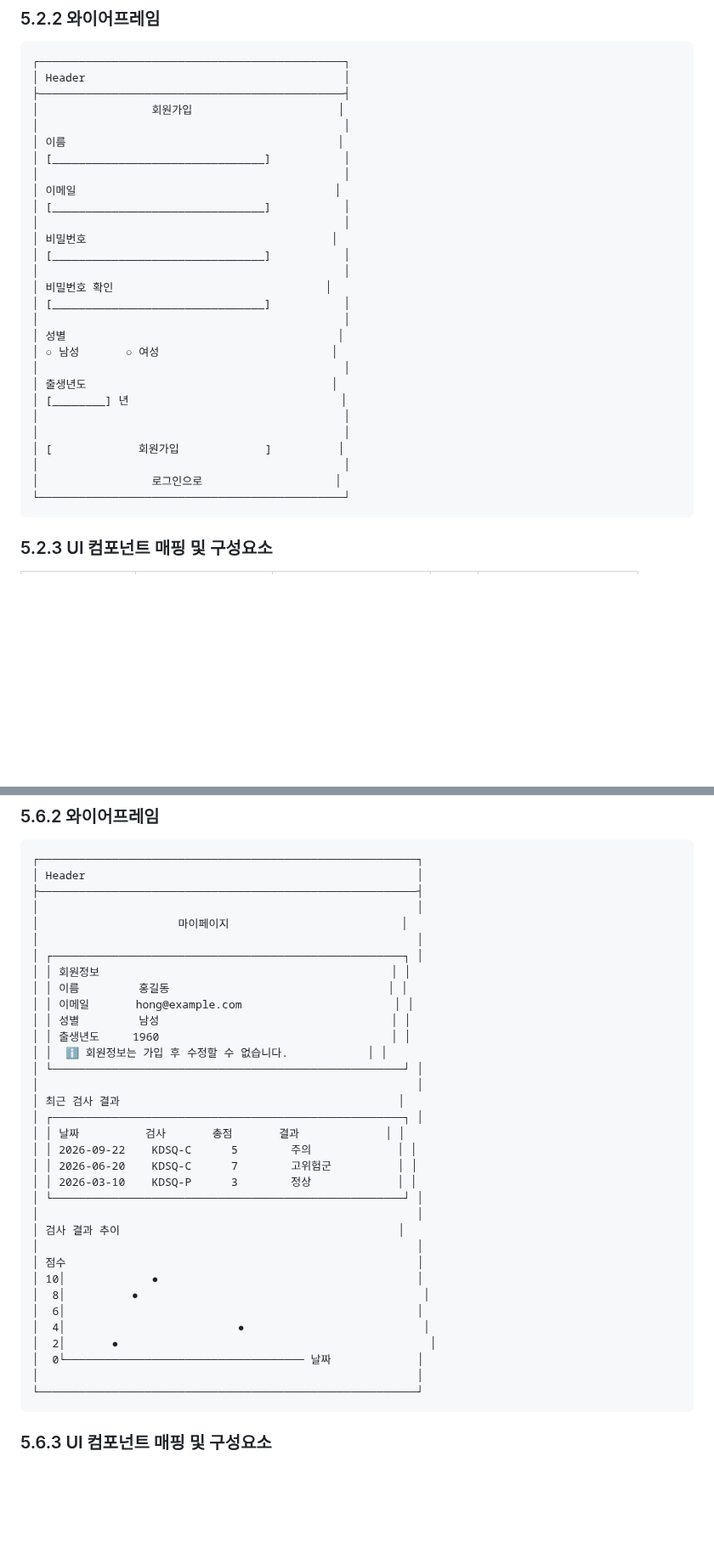
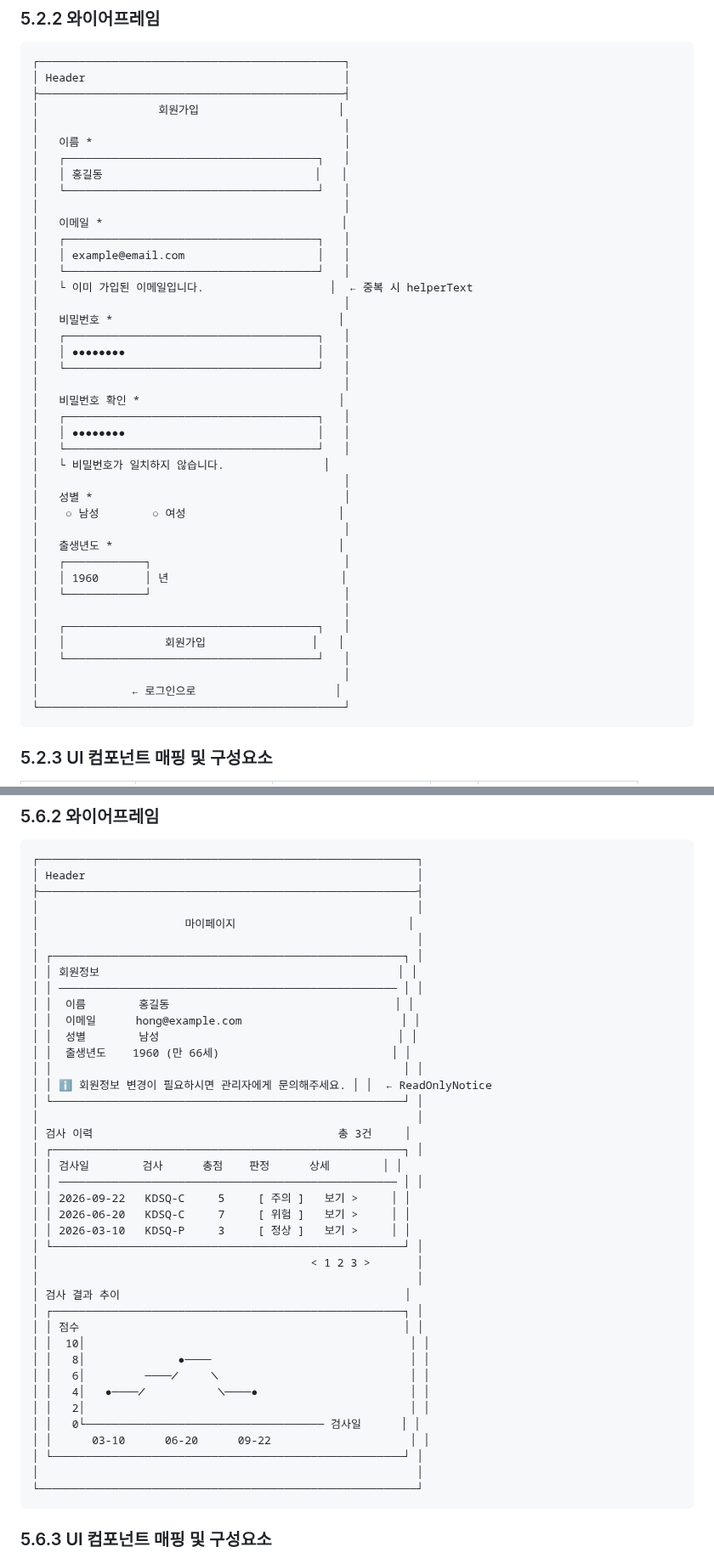
Before and after one commit to ekdud01/Mini_Project_2, a Markdown page: 필수제출문서/2조_화면설계서(2차_초안).md, 2 parts joined by grey strips. Shown at 85% size. Rendered like a GitHub page; blank space fills up the shorter version.

````diff
--- a/필수제출문서/2조_화면설계서(2차_초안).md
+++ b/필수제출문서/2조_화면설계서(2차_초안).md
@@ -275,30 +279,43 @@ resources/templates/
 ┌──────────────────────────────────────────────┐
 │ Header                                       │
 ├──────────────────────────────────────────────┤
-│                 회원가입                      │
+│                  회원가입                     │
 │                                              │
-│ 이름                                         │
-│ [________________________________]           │
+│   이름 *                                      │
+│   ┌──────────────────────────────────────┐   │
+│   │ 홍길동                                │   │
+│   └──────────────────────────────────────┘   │
 │                                              │
-│ 이메일                                       │
-│ [________________________________]           │
+│   이메일 *                                    │
+│   ┌──────────────────────────────────────┐   │
+│   │ example@email.com                    │   │
+│   └──────────────────────────────────────┘   │
+│   └ 이미 가입된 이메일입니다.                   │  ← 중복 시 helperText
 │                                              │
-│ 비밀번호                                     │
-│ [________________________________]           │
+│   비밀번호 *                                  │
+│   ┌──────────────────────────────────────┐   │
+│   │ ●●●●●●●●                             │   │
+│   └──────────────────────────────────────┘   │
 │                                              │
-│ 비밀번호 확인                                │
-│ [________________________________]           │
+│   비밀번호 확인 *                              │
+│   ┌──────────────────────────────────────┐   │
+│   │ ●●●●●●●●                             │   │
+│   └──────────────────────────────────────┘   │
+│   └ 비밀번호가 일치하지 않습니다.               │
 │                                              │
-│ 성별                                         │
-│ ○ 남성       ○ 여성                          │
+│   성별 *                                      │
+│    ○ 남성        ○ 여성                       │
 │                                              │
-│ 출생년도                                     │
-│ [________] 년                                │
+│   출생년도 *                                  │
+│   ┌────────────┐                             │
+│   │ 1960       │ 년                          │
+│   └────────────┘                             │
 │                                              │
+│   ┌──────────────────────────────────────┐   │
+│   │               회원가입                │   │
+│   └──────────────────────────────────────┘   │
 │                                              │
-│ [             회원가입             ]          │
-│                                              │
-│                 로그인으로                    │
+│              ← 로그인으로                     │
 └──────────────────────────────────────────────┘
 ```
 
@@ -842,34 +862,40 @@ KDSQ-P                KDSQ-C
 │ Header                                                  │
 ├─────────────────────────────────────────────────────────┤
 │                                                         │
-│                     마이페이지                          │
+│                      마이페이지                          │
 │                                                         │
 │ ┌─────────────────────────────────────────────────────┐ │
-│ │ 회원정보                                            │ │
-│ │ 이름         홍길동                                 │ │
-│ │ 이메일       hong@example.com                       │ │
-│ │ 성별         남성                                   │ │
-│ │ 출생년도     1960                                   │ │
-│ │  ℹ️ 회원정보는 가입 후 수정할 수 없습니다.            │ │
+│ │ 회원정보                                             │ │
+│ │ ─────────────────────────────────────────────────── │ │
+│ │  이름        홍길동                                  │ │
+│ │  이메일      hong@example.com                        │ │
+│ │  성별        남성                                    │ │
+│ │  출생년도    1960 (만 66세)                          │ │
+│ │                                                     │ │
+│ │ ℹ️ 회원정보 변경이 필요하시면 관리자에게 문의해주세요. │ │  ← ReadOnlyNotice
 │ └─────────────────────────────────────────────────────┘ │
 │                                                         │
-│ 최근 검사 결과                                          │
+│ 검사 이력                                     총 3건     │
 │ ┌─────────────────────────────────────────────────────┐ │
-│ │ 날짜          검사       총점       결과             │ │
-│ │ 2026-09-22    KDSQ-C      5        주의             │ │
-│ │ 2026-06-20    KDSQ-C      7        고위험군          │ │
-│ │ 2026-03-10    KDSQ-P      3        정상             │ │
+│ │ 검사일        검사      총점    판정      상세        │ │
+│ │ ─────────────────────────────────────────────────── │ │
+│ │ 2026-09-22   KDSQ-C     5     [ 주의 ]   보기 >     │ │
+│ │ 2026-06-20   KDSQ-C     7     [ 위험 ]   보기 >     │ │
+│ │ 2026-03-10   KDSQ-P     3     [ 정상 ]   보기 >     │ │
 │ └─────────────────────────────────────────────────────┘ │
-│                                                         │
-│ 검사 결과 추이                                          │
-│                                                         │
-│ 점수                                                     │
-│ 10│             ●                                       │
-│  8│          ●                                           │
-│  6│                                                     │
-│  4│                          ●                           │
-│  2│       ●                                               │
-│  0└──────────────────────────────────── 날짜             │
+│                                         < 1 2 3 >       │
+│                                                         │
+│ 검사 결과 추이                                           │
+│ ┌─────────────────────────────────────────────────────┐ │
+│ │ 점수                                                 │ │
+│ │  10│                                                 │ │
+│ │   8│              ●────                              │ │
+│ │   6│         ────╱     ╲                             │ │
+│ │   4│   ●────╱           ╲────●                       │ │
+│ │   2│                                                 │ │
+│ │   0└──────────────────────────────────── 검사일      │ │
+│ │      03-10      06-20      09-22                     │ │
+│ └─────────────────────────────────────────────────────┘ │
 │                                                         │
 └─────────────────────────────────────────────────────────┘
 ```
````
Also changed, not shown: other parts of 필수제출문서/2조_화면설계서(2차_초안).md (+94 -50 lines).
